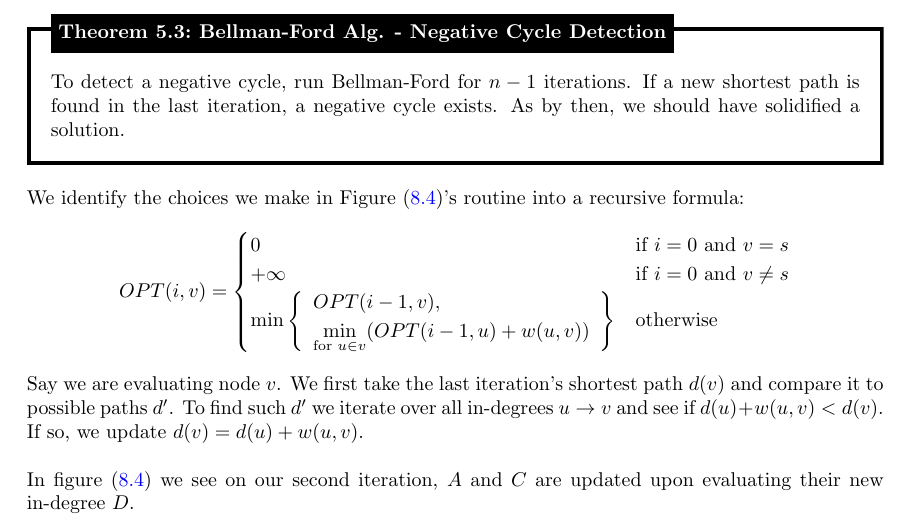
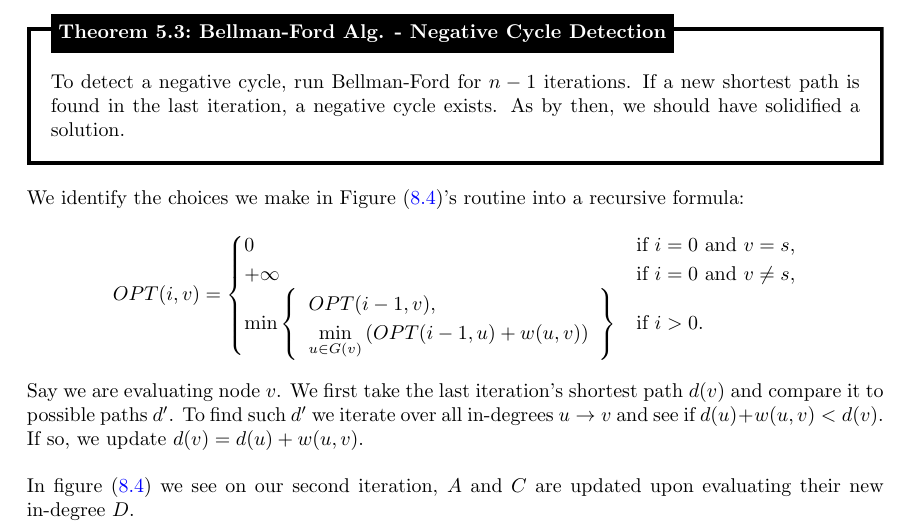
Before and after one commit to Concise-Works/int-algoritmi, a LaTeX thesis (main.tex, which reads Sections/dp/bford.tex): part of page 99 of 100, cut so that both start at the same text. Compiled offline with pdfLaTeX.

Commit message:
bellman ford recursive formula touch up

```diff
--- a/Sections/dp/bford.tex
+++ b/Sections/dp/bford.tex
@@ -102,16 +102,17 @@ We identify the choices we make in Figure (\ref{fig:bford})'s routine into a rec
 \[
 OPT(i, v) =
 \begin{cases}
-0 & \text{if } i = 0 \text{ and } v = s \\
-+\infty & \text{if } i = 0 \text{ and } v \neq s \\
+0 & \text{if } i = 0 \text{ and } v = s, \\
++\infty & \text{if } i = 0 \text{ and } v \neq s, \\
 \min \left\{
 \begin{array}{l}
 OPT(i - 1, v), \\
-{\displaystyle \min_{\text{for } u\in v}} {\left( OPT(i - 1, u) + w(u, v) \right)}
+\min\limits_{u \in G(v)} \left( OPT(i - 1, u) + w(u, v) \right)
 \end{array}
-\right\} & \text{otherwise}
+\right\} & \text{if } i > 0.
 \end{cases}
 \]
+
 \noindent
 Say we are evaluating node $v$. We first take the last iteration's shortest path $d(v)$ and compare it to possible paths $d'$. To
 find such $d'$ we iterate over all in-degrees $u\to v$ and see if $d(u)+w(u,v)<d(v)$. If so, we update $d(v)=d(u)+w(u,v)$.\\
```
Also changed, not shown: 1 other file.
